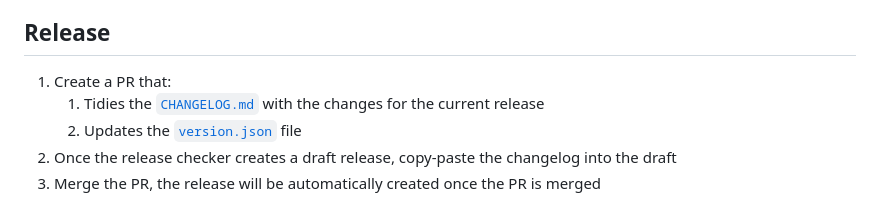
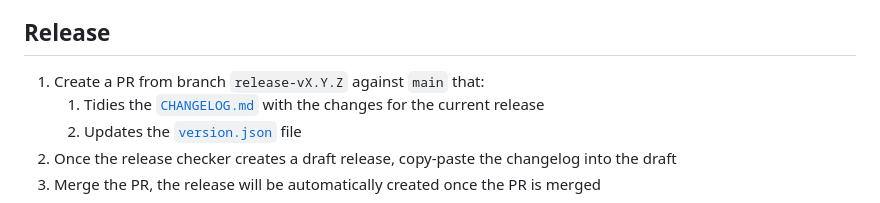
Before and after one commit to ipfs/rainbow, a Markdown page: README.md, the part around the change. GitHub-like rendering.

Commit message:
docs: update readme

```diff
--- a/README.md
+++ b/README.md
@@ -142,7 +142,7 @@ An ansible role to deploy Rainbow is available within the ipfs.ipfs collection i
 
 ## Release
 
-1. Create a PR that:
+1. Create a PR from branch `release-vX.Y.Z` against `main` that:
    1. Tidies the [`CHANGELOG.md`](CHANGELOG.md) with the changes for the current release
    2. Updates the  [`version.json`](./version.json) file
 2. Once the release checker creates a draft release, copy-paste the changelog into the draft
```
